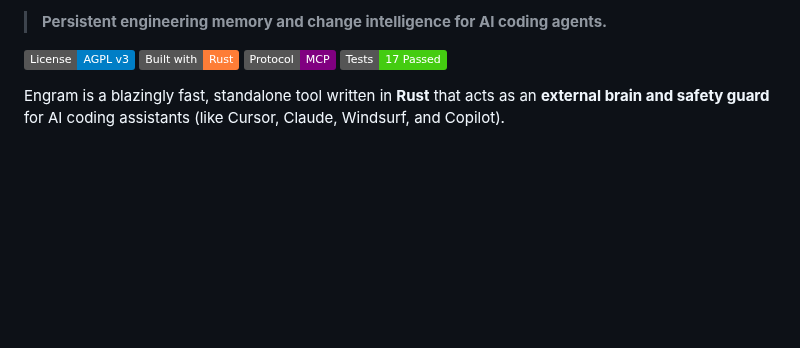
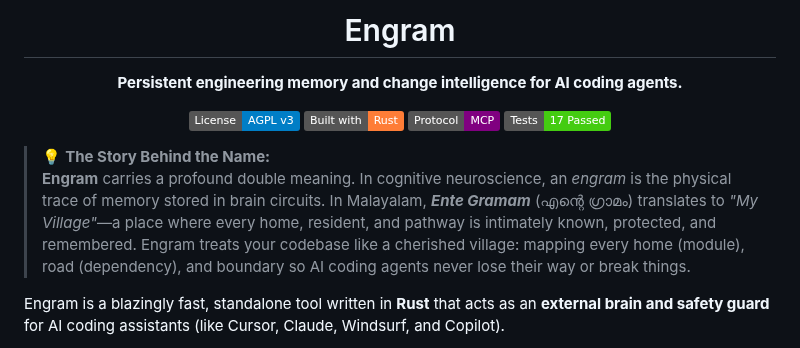
Before and after one commit to code-amalps/Engram, a Markdown page: README.md, the part around one of its changes. Drawn GitHub-style; badges without logos; blank space fills up the shorter version.

Commit message:
docs: integrate official logo and Ente Gramam origin story

```diff
--- a/README.md
+++ b/README.md
@@ -2,10 +4,19 @@
 
-> **Persistent engineering memory and change intelligence for AI coding agents.**
+<h1 align="center">Engram</h1>
 
-[![License: AGPL v3](https://img.shields.io/badge/License-AGPL_v3-blue.svg)](LICENSE)
-[![Built with Rust](https://img.shields.io/badge/Built_with-Rust-orange.svg)](https://www.rust-lang.org/)
-[![MCP Ready](https://img.shields.io/badge/Protocol-MCP-purple.svg)](https://modelcontextprotocol.io/)
-[![Tests](https://img.shields.io/badge/Tests-17%20Passed-brightgreen.svg)]()
+<p align="center">
+  <strong>Persistent engineering memory and change intelligence for AI coding agents.</strong>
+</p>
+
+<p align="center">
+  <a href="LICENSE"><img src="https://img.shields.io/badge/License-AGPL_v3-blue.svg" alt="License: AGPL v3"></a>
+  <a href="https://www.rust-lang.org/"><img src="https://img.shields.io/badge/Built_with-Rust-orange.svg" alt="Built with Rust"></a>
+  <a href="https://modelcontextprotocol.io/"><img src="https://img.shields.io/badge/Protocol-MCP-purple.svg" alt="MCP Ready"></a>
+  <img src="https://img.shields.io/badge/Tests-17%20Passed-brightgreen.svg" alt="Tests: 17 Passed">
+</p>
+
+> 💡 **The Story Behind the Name:**
+> **Engram** carries a profound double meaning. In cognitive neuroscience, an *engram* is the physical trace of memory stored in brain circuits. In Malayalam, ***Ente Gramam*** (എന്റെ ഗ്രാമം) translates to *"My Village"*—a place where every home, resident, and pathway is intimately known, protected, and remembered. Engram treats your codebase like a cherished village: mapping every home (module), road (dependency), and boundary so AI coding agents never lose their way or break things.
 
 Engram is a blazingly fast, standalone tool written in **Rust** that acts as an **external brain and safety guard** for AI coding assistants (like Cursor, Claude, Windsurf, and Copilot).
 
```
Also changed, not shown: other parts of README.md (+3 -1 lines), assets/engram-logo.png (added).
